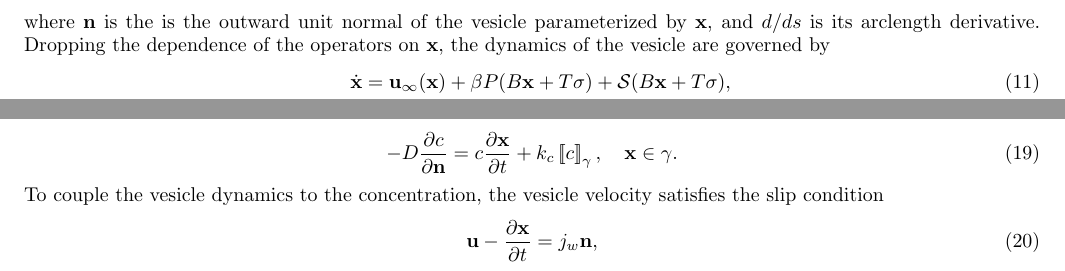
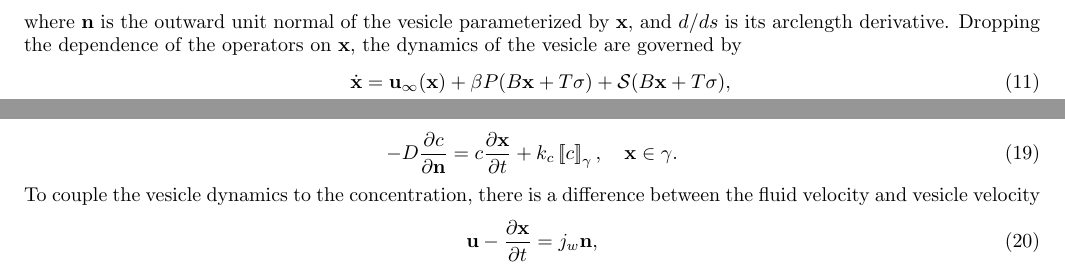
Before and after one commit to quaife/brinkman, a LaTeX paper (vesicle_code/docs/permeableVes/main.tex): two parts of page 2 of 10, joined at a grey line, cut so that both start at the same text. Compiled offline with pdfLaTeX.

Commit message:
fixed a few small typos and wordings

```diff
--- a/vesicle_code/docs/permeableVes/main.tex
+++ b/vesicle_code/docs/permeableVes/main.tex
@@ -98,12 +98,11 @@ the notation
   B[\mbx]\mbf &= -\kappa_b\frac{d^4}{ds^4} \mbf, \\
   T[\mbx]\sigma &= (\sigma \mbx_s)_s, \\
   P[\mbx]\mbf &= (\mbf \cdot \mbn) \mbn, \\
-  D[\mbx]\mbf &= \mbx_s \cdot \mbf_s
+  D[\mbx]\mbf &= \mbx_s \cdot \mbf_s,
 \end{align}
-where $\mbn$ is the is the outward unit normal of the vesicle
-parameterized by $\mbx$, and $d/ds$ is its arclength derivative.
-Dropping the dependence of the operators on $\mbx$, the dynamics of the
-vesicle are governed by
+where $\mbn$ is the outward unit normal of the vesicle parameterized by
+$\mbx$, and $d/ds$ is its arclength derivative.  Dropping the dependence
+of the operators on $\mbx$, the dynamics of the vesicle are governed by
 \begin{align}
   \dot{\mbx} &= \mbu_{\infty}(\mbx) +
   \beta P(B\mbx + T\sigma) + \sgl(B\mbx + T\sigma), \\
@@ -176,8 +175,8 @@ concentration field is
   -D\pderiv{c}{\mbn} = c \pderiv{\mbx}{t} +
     k_c \jump{c}, \quad \mbx \in \gamma.
 \end{align}
-To couple the vesicle dynamics to the concentration, the vesicle
-velocity satisfies the slip condition
+To couple the vesicle dynamics to the concentration, there is a
+difference between the fluid velocity and vesicle velocity
 \begin{align}
   \mbu - \pderiv{\mbx}{t} = j_w \mbn,
 \end{align}
```
Also changed, not shown: vesicle_code/docs/permeableVes/main.tex (18 more changed lines).
